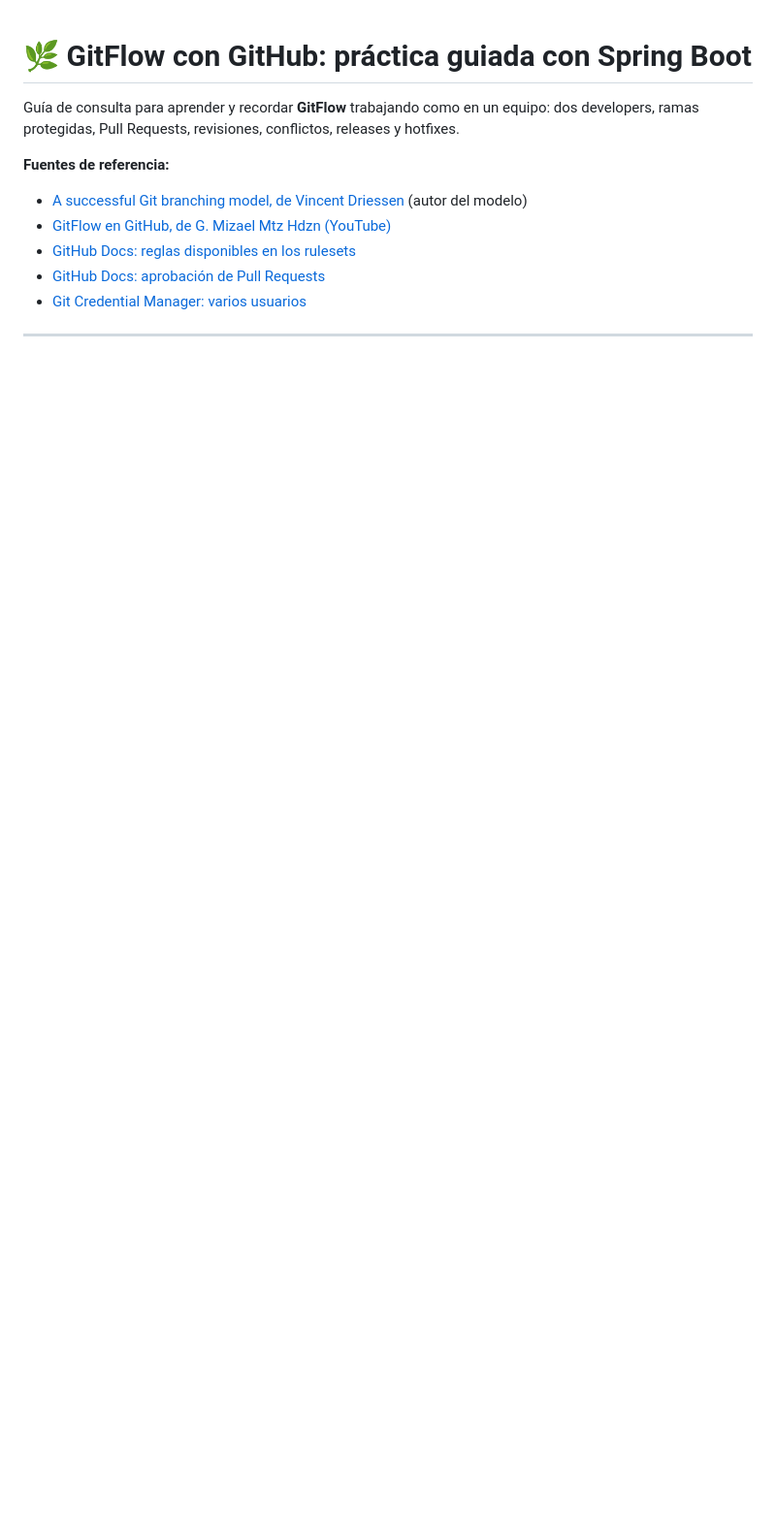
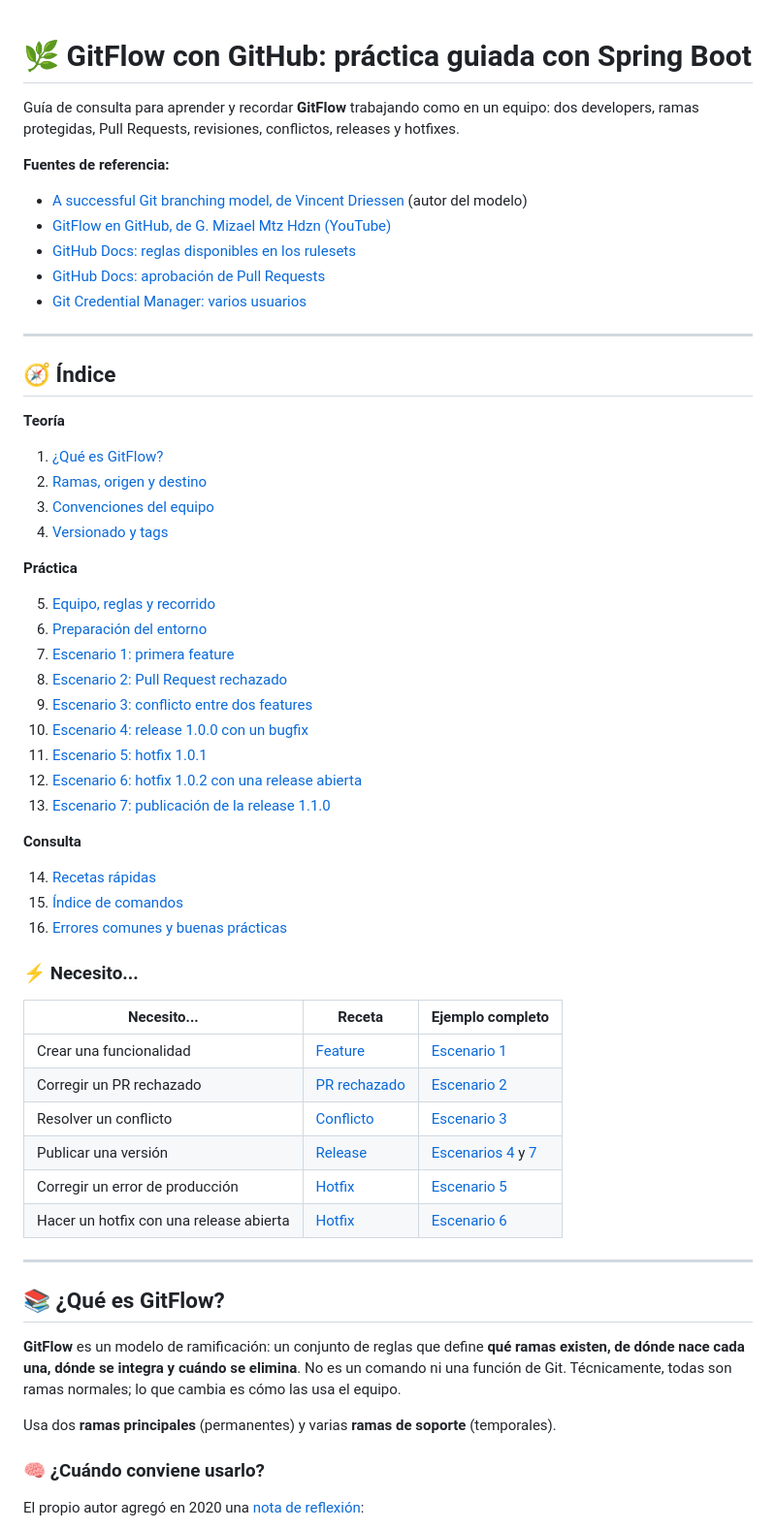
Before and after one commit to magadiflo/gitflow-github, a Markdown page: README.md, the part around one of its changes. Shown at 97% size. Drawn GitHub-style; blank space fills up the shorter version.

Commit message:
Qué es GitFlow

```diff
--- a/README.md
+++ b/README.md
@@ -13,3 +13,57 @@ Pull Requests, revisiones, conflictos, releases y hotfixes.
 - [Git Credential Manager: varios usuarios](https://github.com/git-ecosystem/git-credential-manager/blob/release/docs/multiple-users.md)
 
 ---
+
+## 🧭 Índice
+
+**Teoría**
+
+1. [¿Qué es GitFlow?](#que-es)
+2. [Ramas, origen y destino](#ramas)
+3. [Convenciones del equipo](#convenciones)
+4. [Versionado y tags](#versionado)
+
+**Práctica**
+
+5. [Equipo, reglas y recorrido](#equipo)
+6. [Preparación del entorno](#preparacion)
+7. [Escenario 1: primera feature](#e1)
+8. [Escenario 2: Pull Request rechazado](#e2)
+9. [Escenario 3: conflicto entre dos features](#e3)
+10. [Escenario 4: release 1.0.0 con un bugfix](#e4)
+11. [Escenario 5: hotfix 1.0.1](#e5)
+12. [Escenario 6: hotfix 1.0.2 con una release abierta](#e6)
+13. [Escenario 7: publicación de la release 1.1.0](#e7)
+
+**Consulta**
+
+14. [Recetas rápidas](#recetas)
+15. [Índice de comandos](#comandos)
+16. [Errores comunes y buenas prácticas](#buenas-practicas)
+
+### ⚡ Necesito...
+
+| Necesito...                             | Receta                          | Ejemplo completo               |
+|-----------------------------------------|---------------------------------|--------------------------------|
+| Crear una funcionalidad                 | [Feature](#receta-feature)      | [Escenario 1](#e1)             |
+| Corregir un PR rechazado                | [PR rechazado](#receta-rechazo) | [Escenario 2](#e2)             |
+| Resolver un conflicto                   | [Conflicto](#receta-conflicto)  | [Escenario 3](#e3)             |
+| Publicar una versión                    | [Release](#receta-release)      | [Escenarios 4](#e4) y [7](#e7) |
+| Corregir un error de producción         | [Hotfix](#receta-hotfix)        | [Escenario 5](#e5)             |
+| Hacer un hotfix con una release abierta | [Hotfix](#receta-hotfix)        | [Escenario 6](#e6)             |
+
+---
+
+## 📚 ¿Qué es GitFlow?
+
+**GitFlow** es un modelo de ramificación: un conjunto de reglas que define **qué ramas existen, de dónde nace cada una,
+dónde se integra y cuándo se elimina**. No es un comando ni una función de Git. Técnicamente, todas son ramas normales;
+lo que cambia es cómo las usa el equipo.
+
+Usa dos **ramas principales** (permanentes) y varias **ramas de soporte** (temporales).
+
+### 🧠 ¿Cuándo conviene usarlo?
+
+El propio autor agregó en 2020
+una [nota de reflexión](https://nvie.com/posts/a-successful-git-branching-model/#note-of-reflection-march-5-2020):
+
```
Also changed, not shown: other parts of README.md (+60 -0 lines), assets/current/theory/01.png (added).
